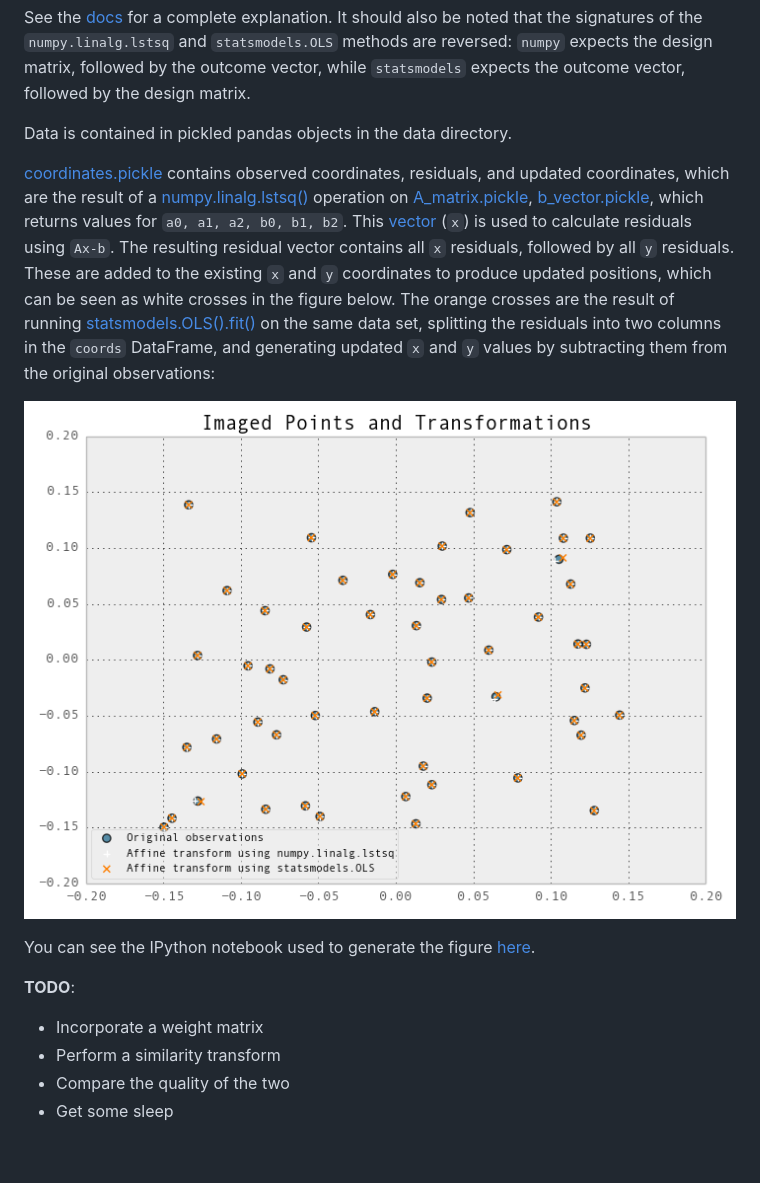
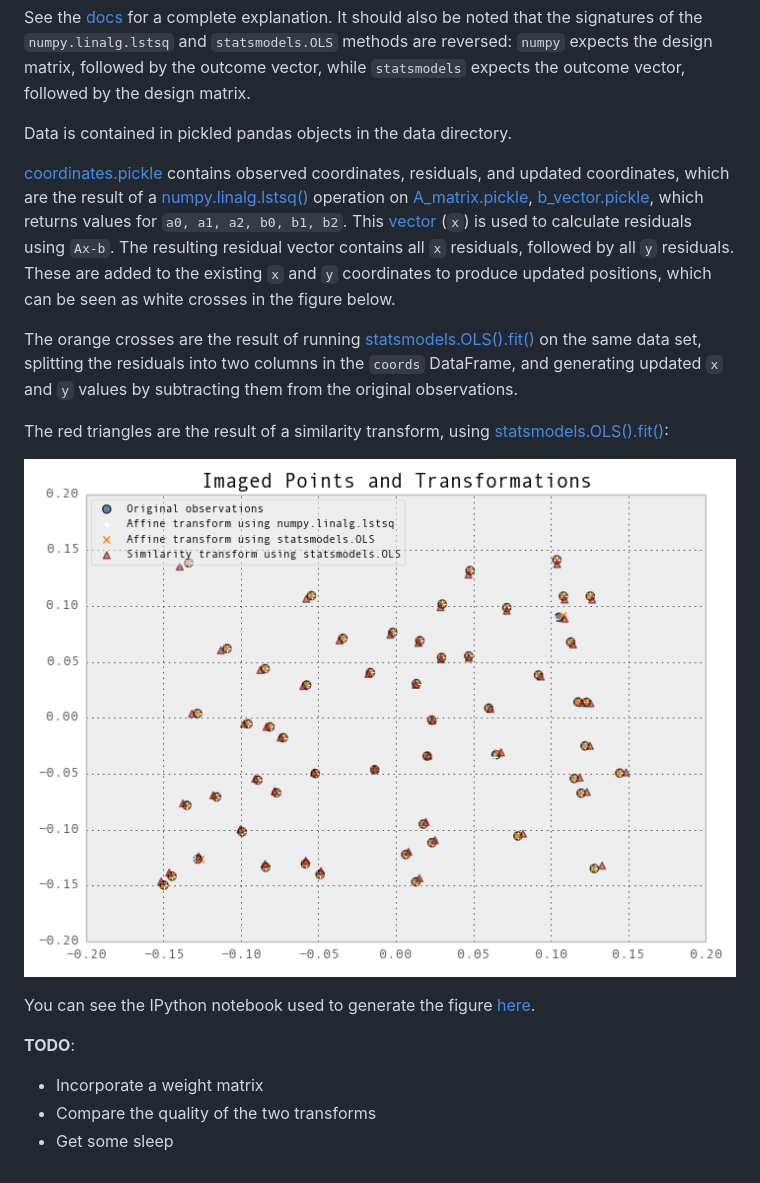
Before and after one commit to urschrei/linalg, a Markdown page: README.md, the part around the change. Drawn GitHub-style; pictures changed too: results.png.

Commit message:
Adding a similarity transform using statsmodels.OLS

```diff
--- a/README.md
+++ b/README.md
@@ -11,7 +11,11 @@ It should also be noted that the signatures of the `numpy.linalg.lstsq` and `sta
 
 Data is contained in pickled pandas objects in the data directory.
 
-[coordinates.pickle](data/coordinates.pickle) contains observed coordinates, residuals, and updated coordinates, which are the result of a [numpy.linalg.lstsq()](http://docs.scipy.org/doc/numpy/reference/generated/numpy.linalg.lstsq.html) operation on [A_matrix.pickle](data/A_matrix.pickle), [b_vector.pickle](data/b_vector.pickle), which returns values for `a0, a1, a2, b0, b1, b2`. This [vector](data/params.pickle) (`x`) is used to calculate residuals using `Ax-b`. The resulting residual vector contains all `x` residuals, followed by all `y` residuals. These are added to the existing `x` and `y` coordinates to produce updated positions, which can be seen as white crosses in the figure below. The orange crosses are the result of running [statsmodels.OLS().fit()](http://statsmodels.sourceforge.net/devel/generated/statsmodels.regression.linear_model.OLS.html#statsmodels.regression.linear_model.OLS) on the same data set, splitting the residuals into two columns in the `coords` DataFrame, and generating updated `x` and `y` values by subtracting them from the original observations:
+[coordinates.pickle](data/coordinates.pickle) contains observed coordinates, residuals, and updated coordinates, which are the result of a [numpy.linalg.lstsq()](http://docs.scipy.org/doc/numpy/reference/generated/numpy.linalg.lstsq.html) operation on [A_matrix.pickle](data/A_matrix.pickle), [b_vector.pickle](data/b_vector.pickle), which returns values for `a0, a1, a2, b0, b1, b2`. This [vector](data/params.pickle) (`x`) is used to calculate residuals using `Ax-b`. The resulting residual vector contains all `x` residuals, followed by all `y` residuals. These are added to the existing `x` and `y` coordinates to produce updated positions, which can be seen as white crosses in the figure below.
+
+The orange crosses are the result of running [statsmodels.OLS().fit()](http://statsmodels.sourceforge.net/devel/generated/statsmodels.regression.linear_model.OLS.html#statsmodels.regression.linear_model.OLS) on the same data set, splitting the residuals into two columns in the `coords` DataFrame, and generating updated `x` and `y` values by subtracting them from the original observations.
+
+The red triangles are the result of a similarity transform, using [statsmodels.OLS().fit()](http://statsmodels.sourceforge.net/devel/generated/statsmodels.regression.linear_model.OLS.html#statsmodels.regression.linear_model.OLS):
 
 ![results](results.png "Least Squares Fit Results of an Affine Transformation")
 
@@ -19,6 +23,5 @@ You can see the IPython notebook used to generate the figure [here](http://nbvie
 
 **TODO**:
 - Incorporate a weight matrix
-- Perform a similarity transform
-- Compare the quality of the two
+- Compare the quality of the two transforms
 - Get some sleep
```
Also changed, not shown: 2 other files.
